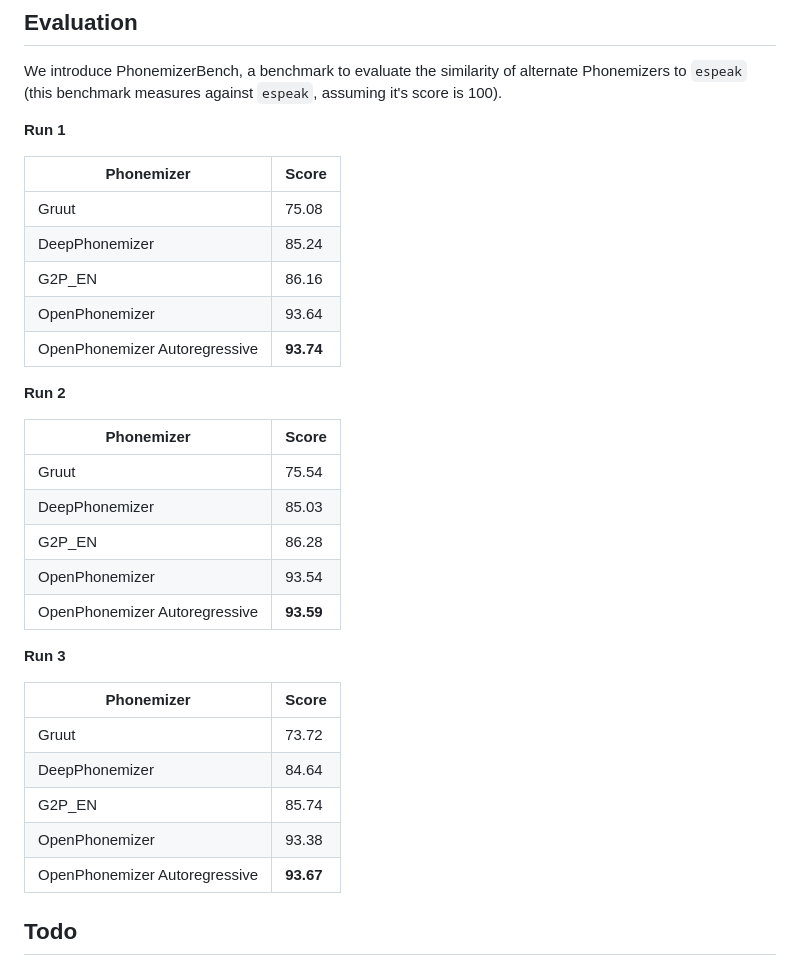
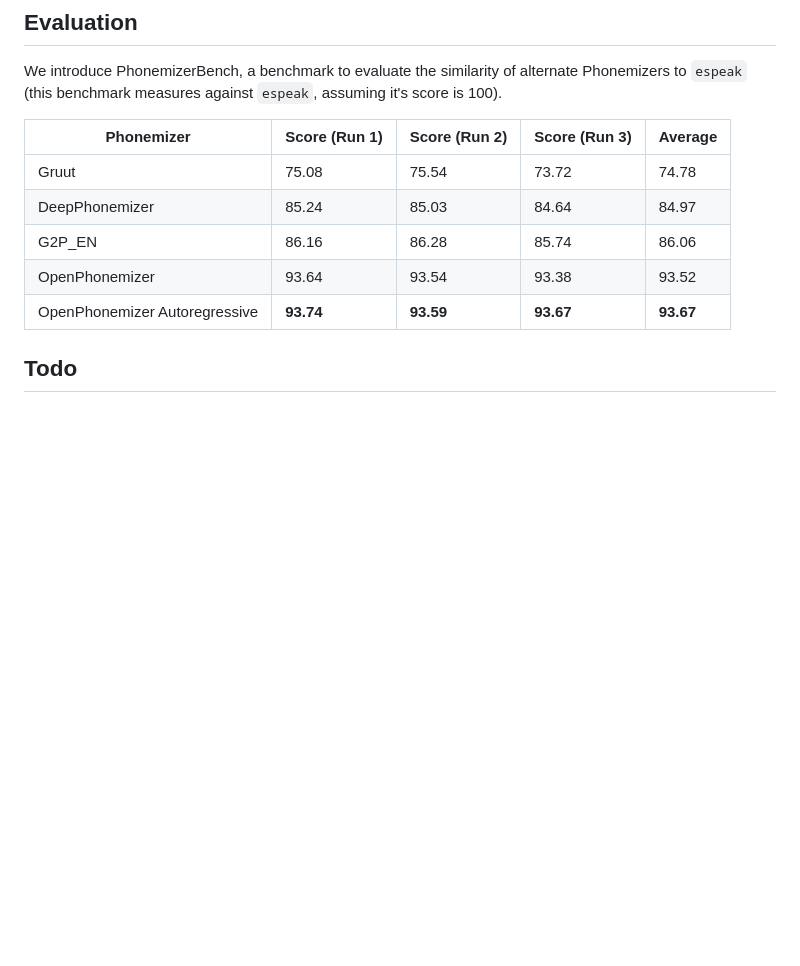
Before and after one commit to NeuralVox/OpenPhonemizer, a Markdown page: README.md, the part around the change. Rendered like a GitHub page; blank space fills up the shorter version.

Commit message:
consolidate phonemizer

```diff
--- a/README.md
+++ b/README.md
@@ -70,35 +70,13 @@ OpenPhonemizer(str(cached_path('hf://openphonemizer/autoreg-ckpt/best_model.pt')
 
 We introduce PhonemizerBench, a benchmark to evaluate the similarity of alternate Phonemizers to `espeak` (this benchmark measures against `espeak`, assuming it's score is 100).
 
-**Run 1**
-
-| Phonemizer | Score |
-| --- | --- |
-| Gruut | 75.08 |
-| DeepPhonemizer | 85.24 |
-| G2P_EN | 86.16 |
-| OpenPhonemizer | 93.64 |
-| OpenPhonemizer Autoregressive | **93.74** |
-
-**Run 2**
-
-| Phonemizer | Score |
-| --- | --- |
-| Gruut | 75.54 |
-| DeepPhonemizer | 85.03 |
-| G2P_EN | 86.28 |
-| OpenPhonemizer | 93.54 |
-| OpenPhonemizer Autoregressive | **93.59** |
-
-**Run 3**
-
-| Phonemizer | Score |
-| --- | --- |
-| Gruut | 73.72 |
-| DeepPhonemizer | 84.64 |
-| G2P_EN | 85.74 |
-| OpenPhonemizer | 93.38 |
-| OpenPhonemizer Autoregressive | **93.67** |
+| Phonemizer                    | Score (Run 1) | Score (Run 2) | Score (Run 3) | Average   |
+| ----------------------------- | ------------- | ------------- | ------------- | --------- |
+| Gruut                         | 75.08         | 75.54         | 73.72         | 74.78     |
+| DeepPhonemizer                | 85.24         | 85.03         | 84.64         | 84.97     |
+| G2P_EN                        | 86.16         | 86.28         | 85.74         | 86.06     |
+| OpenPhonemizer                | 93.64         | 93.54         | 93.38         | 93.52     |
+| OpenPhonemizer Autoregressive | **93.74**     | **93.59**     | **93.67**     | **93.67** |
 
 ## Todo
 
```
